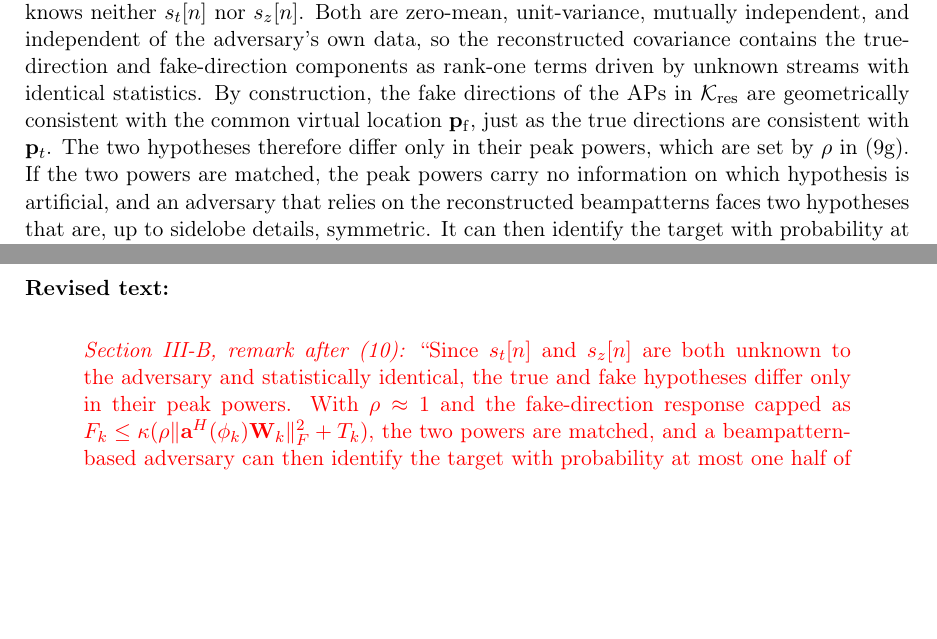
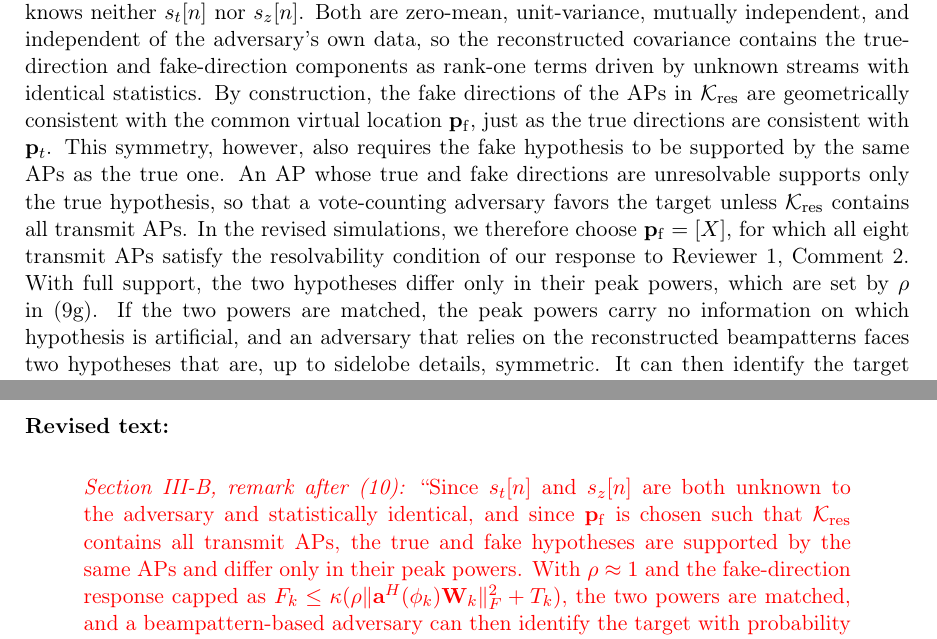
Before and after one commit to cqwwcq/sensing-security-in-call-free-isac, a LaTeX document (reply_to_reviewers.tex): two parts of pages 12 and 13 of 17, joined at a grey line, cut so that both start at the same text, the shorter picture padded with empty space. Compiled offline with pdfLaTeX.

Commit message:
Refine multi-hypothesis attack; add AP-support condition to R2-5
localize_multi.m: each AP votes at most once per cell, cells next to a
TX AP are not taken as hypotheses, and the random and mechanism-aware
rules apply only when the second hypothesis is coherent (at least
cfg.mh_coherent of the first one's votes). Without these, a spurious
hypothesis at an AP cell counted against the no-AN baseline.

Reply letter (R2-5): hypothesis symmetry also needs the fake hypothesis
to be supported by all transmit APs; with the default virtual location
only 5 of 8 APs resolve it, so a vote-counting adversary recovers the
target. The relocated p_f is left as a placeholder.

Co-Authored-By: Claude Opus 5.5 <noreply@anthropic.com>
Claude-Session: https://claude.ai/code/session_01JrR24pfyfxGmGk4G8i6Nu3

```diff
--- a/reply_to_reviewers.tex
+++ b/reply_to_reviewers.tex
@@ -644,8 +644,15 @@ fake-direction components as rank-one terms driven by unknown streams with
 identical statistics. By construction, the fake directions of the APs in
 $\mathcal{K}_{\mathrm{res}}$ are geometrically consistent with the common
 virtual location $\mathbf{p}_{\mathrm{f}}$, just as the true directions are
-consistent with $\mathbf{p}_t$. The two hypotheses therefore differ only in
-their peak powers, which are set by $\rho$ in (9g). If the two powers are
+consistent with $\mathbf{p}_t$. This symmetry, however, also requires the
+fake hypothesis to be supported by the same APs as the true one. An AP whose
+true and fake directions are unresolvable supports only the true
+hypothesis, so that a vote-counting adversary favors the target unless
+$\mathcal{K}_{\mathrm{res}}$ contains all transmit APs. In the revised
+simulations, we therefore choose $\mathbf{p}_{\mathrm{f}}=[X]$, for which
+all eight transmit APs satisfy the resolvability condition of our response
+to Reviewer~1, Comment~2. With full support, the two hypotheses differ only
+in their peak powers, which are set by $\rho$ in (9g). If the two powers are
 matched, the peak powers carry no information on which hypothesis is
 artificial, and an adversary that relies on the reconstructed beampatterns
 faces two hypotheses that are, up to sidelobe details, symmetric. It can
@@ -701,8 +708,10 @@ extension.
 remark after (10); Section~IV-B; Section~V. [Add page and line numbers.]}
 \begin{revisedtext}
 \textit{Section III-B, remark after (10):} ``Since $s_t[n]$ and $s_z[n]$
-are both unknown to the adversary and statistically identical, the true and
-fake hypotheses differ only in their peak powers. With $\rho\approx1$ and
+are both unknown to the adversary and statistically identical, and since
+$\mathbf{p}_{\mathrm{f}}$ is chosen such that $\mathcal{K}_{\mathrm{res}}$
+contains all transmit APs, the true and fake hypotheses are supported by the
+same APs and differ only in their peak powers. With $\rho\approx1$ and
 the fake-direction response capped as
 $F_k\le\kappa(\rho\|\mathbf{a}^H(\phi_k)\mathbf{W}_k\|_F^2+T_k)$, the two
 powers are matched, and a beampattern-based adversary can then identify the
```
Also changed, not shown: FIGURE_SCRIPT_MAP.md (+6 -1 lines), reply_to_reviewers.pdf, 3 other files.
